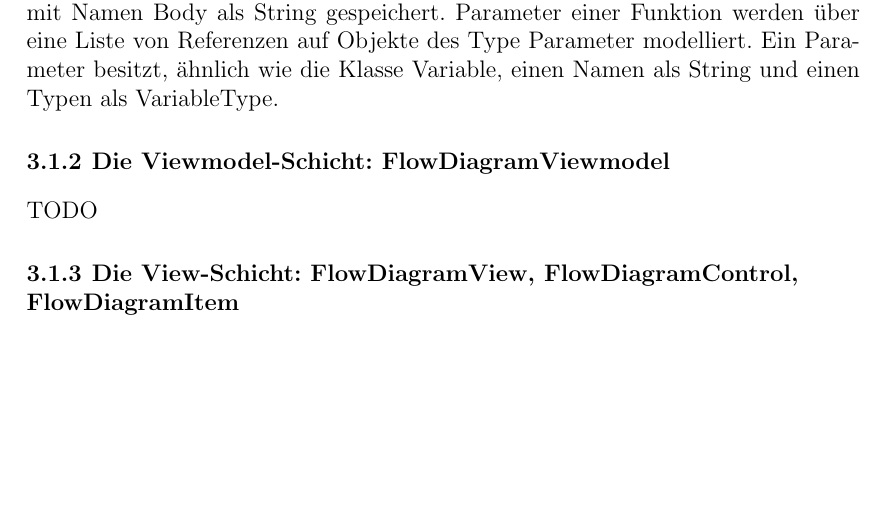
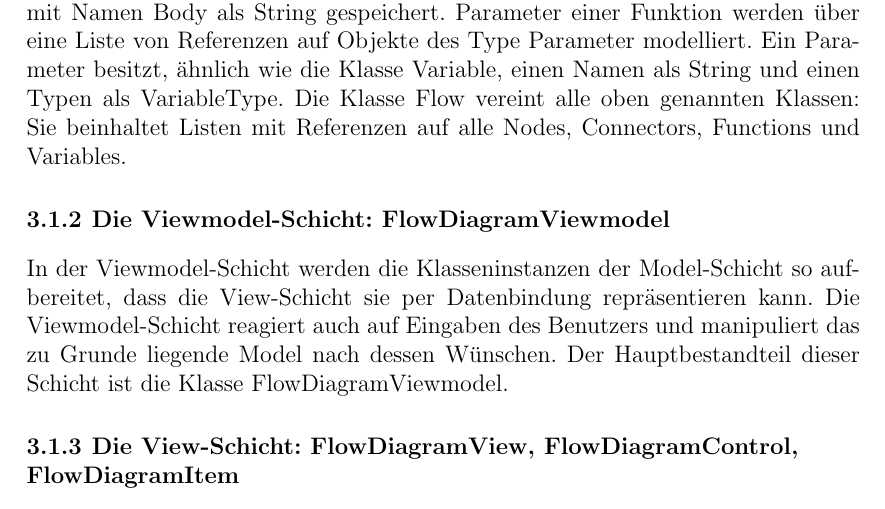
Before and after one commit to Hirnschwamm/MasterarbeitLatex, a LaTeX thesis (vorlage.tex, which reads chapters/Implementierung.tex): part of page 23 of 27, cut so that both start at the same text, the shorter picture padded with empty space. Compiled offline with pdfLaTeX.

Commit message:
Progress Section 3.1.2

```diff
--- a/chapters/Implementierung.tex
+++ b/chapters/Implementierung.tex
@@ -15,10 +15,10 @@ Instruktionen werden durch die abstrakte Klasse Node modelliert. Node besitzt ei
 \newline
 Die Klasse Input ist simpel: Sie zeigt über eine Referenz vom Typen Node auf ihre besitzende Instruktion. Die Klasse Output hingegen besitzt einige mehrere Daten. Sie speichert den Bezeichner des Ausgangs als String, einen weiteren String namens DisplayString, welcher vom Benutzer editiert werden kann und auf der Benutzeroberfläche angezeigt wird, einen Boolean namens Visible, welcher bestimmt ob der Ausgang in dem Rechteck der beinhaltenden Instruktion angezeigt wird, und eine Referenz vom Typ Input auf einen Eingang, falls der Ausgang mit einem solchen verbunden sein sollte. Durch letztere Input-Referenz sind die Verbindungen im Konversationsrouting zwischen den Instruktionen implizit gegeben. Dennoch existiert eine weitere Klasse namens Connector, welche eine Verbindung explizit definiert. Sie besitzt Referenzen auf die Input- und die Output-Instanz, welche verbunden sind.
 \newline
-Benutzerdefinierte Variablen und Funktionen sind über eigene Klassen abgebildet: Variable und Function. Variable besitzen einen Namen vom Typen String und einen Typen, der über einen Enum namens VariableType abgebildet ist, welcher die in \ref{subsec:Variablen} aufgezählten Typen beinhaltet. Function speichert ebenfalls einen Namen vom Typen String und einen Rückgabetyp, welcher über einen Enum mit Namen FunctionReturnType abgebildet ist. Zusätzlich wird der Funktionskörper mit Namen Body als String gespeichert. Parameter einer Funktion werden über eine Liste von Referenzen auf Objekte des Type Parameter modelliert. Ein Parameter besitzt, ähnlich wie die Klasse Variable, einen Namen als String und einen Typen als VariableType.
+Benutzerdefinierte Variablen und Funktionen sind über eigene Klassen abgebildet: Variable und Function. Variable besitzen einen Namen vom Typen String und einen Typen, der über einen Enum namens VariableType abgebildet ist, welcher die in \ref{subsec:Variablen} aufgezählten Typen beinhaltet. Function speichert ebenfalls einen Namen vom Typen String und einen Rückgabetyp, welcher über einen Enum mit Namen FunctionReturnType abgebildet ist. Zusätzlich wird der Funktionskörper mit Namen Body als String gespeichert. Parameter einer Funktion werden über eine Liste von Referenzen auf Objekte des Type Parameter modelliert. Ein Parameter besitzt, ähnlich wie die Klasse Variable, einen Namen als String und einen Typen als VariableType. Die Klasse Flow vereint alle oben genannten Klassen: Sie beinhaltet Listen mit Referenzen auf alle Nodes, Connectors, Functions und Variables.
 
 \subsection{Die Viewmodel-Schicht: FlowDiagramViewmodel}
-TODO
+In der Viewmodel-Schicht werden die Klasseninstanzen der Model-Schicht so aufbereitet, dass die View-Schicht sie per Datenbindung repräsentieren kann. Die Viewmodel-Schicht reagiert auch auf Eingaben des Benutzers und manipuliert das zu Grunde liegende Model nach dessen Wünschen. Der Hauptbestandteil dieser Schicht ist die Klasse FlowDiagramViewmodel.
 
 \subsection{Die View-Schicht: FlowDiagramView, FlowDiagramControl, FlowDiagramItem}
 FlowDiagramControl kümmert sich um die unmittelbare Darstellung der abstrakten Syntax auf der grafischen Benutzeroberfläche. Es basiert auf der Devexpress-Klasse DiagramControl, welche es Benutzer ermöglicht, Diagramme mit geometrischen Formen und Verbindungen zu gestalten. FlowDiagramControl ist von der Klasse DiagramControl abgeleitet und erweitert diese um Möglichkeiten, die DSL per Datenbindung darzustellen. Dafür sind in FlowDiagramControl Listen vom .NET-Typ ObservableCollection hinzugefügt, welche die Elemente des aktuellen DSL-Modells enthalten. Diese Listen werden gepflegt, indem FlowDiagramControl auf Events der Basisklasse DiagramControl reagiert.
```
